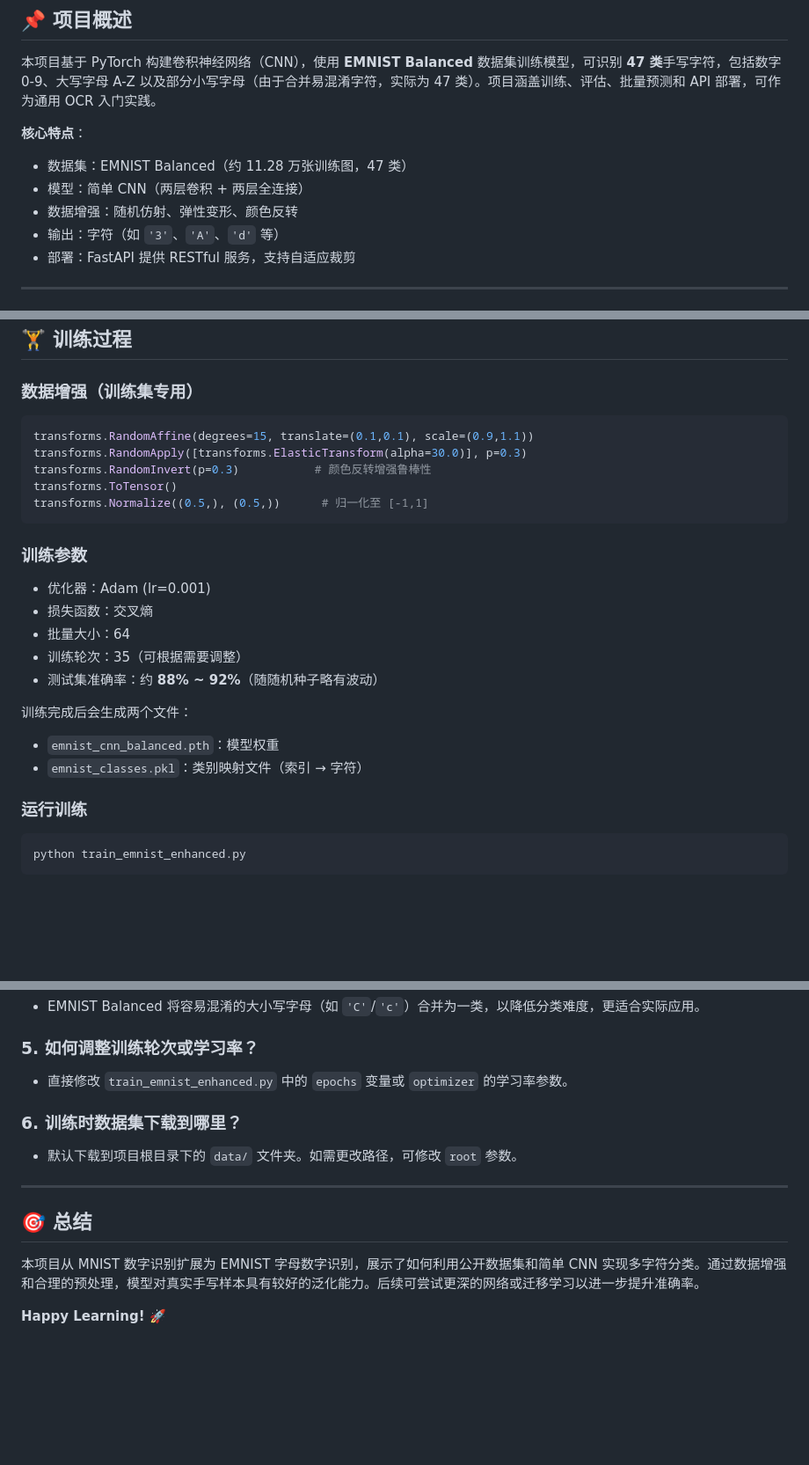
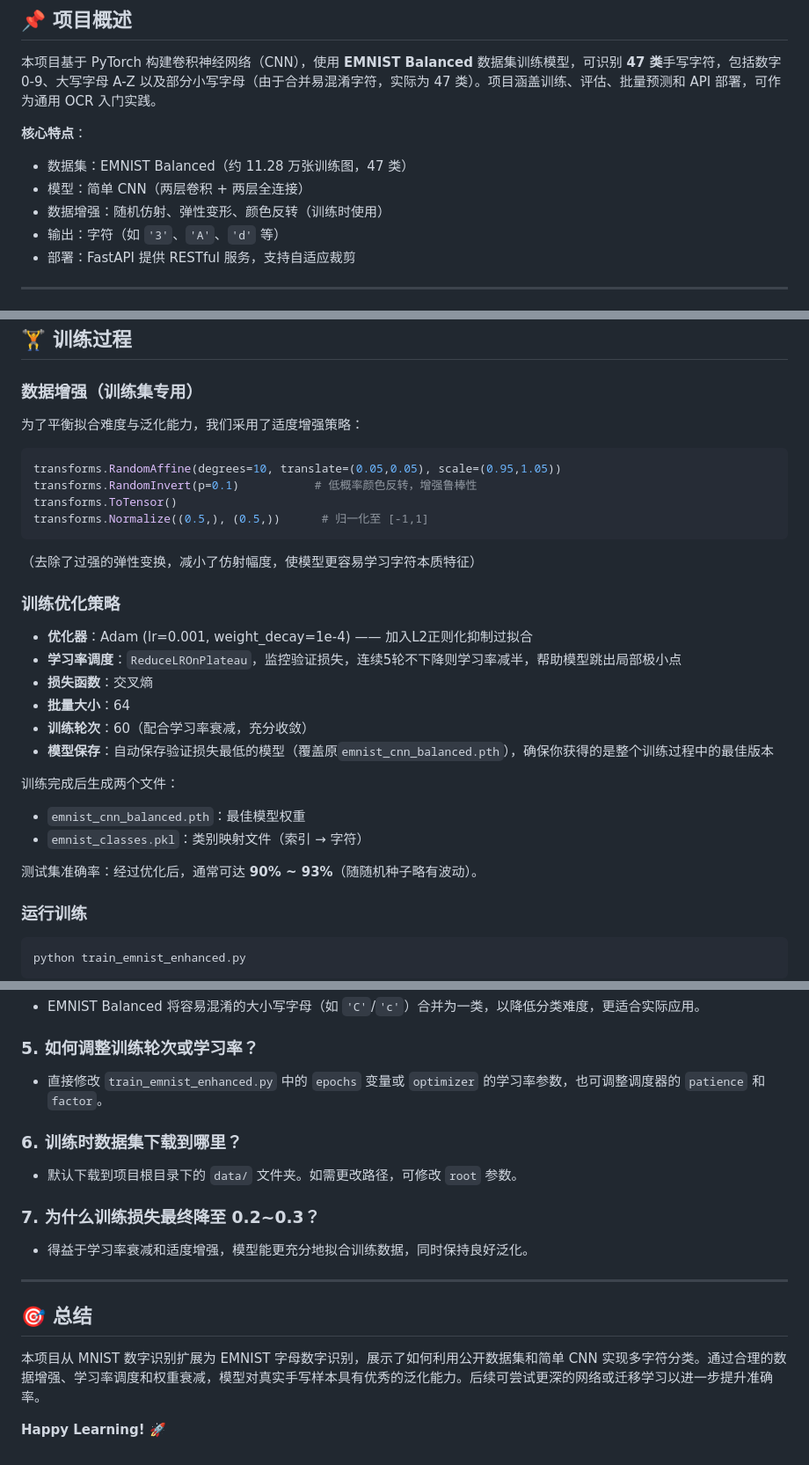
Before and after one commit to PiggyHanHan/MNIST, a Markdown page: Readme.md, 3 parts joined by grey strips. Shown at 88% size. GitHub-like rendering; blank space fills up the shorter version.

````diff
--- a/Readme.md
+++ b/Readme.md
@@ -6,7 +6,7 @@
 **核心特点**：
 - 数据集：EMNIST Balanced（约 11.28 万张训练图，47 类）
 - 模型：简单 CNN（两层卷积 + 两层全连接）
-- 数据增强：随机仿射、弹性变形、颜色反转
+- 数据增强：随机仿射、弹性变形、颜色反转（训练时使用）
 - 输出：字符（如 `'3'`、`'A'`、`'d'` 等）
 - 部署：FastAPI 提供 RESTful 服务，支持自适应裁剪
 
@@ -56,24 +56,28 @@ Flatten → Linear(64*7*7, 128) → ReLU → Linear(128, 47)
 ## 🏋️ 训练过程
 
 ### 数据增强（训练集专用）
+为了平衡拟合难度与泛化能力，我们采用了适度增强策略：
 ```python
-transforms.RandomAffine(degrees=15, translate=(0.1,0.1), scale=(0.9,1.1))
-transforms.RandomApply([transforms.ElasticTransform(alpha=30.0)], p=0.3)
-transforms.RandomInvert(p=0.3)           # 颜色反转增强鲁棒性
+transforms.RandomAffine(degrees=10, translate=(0.05,0.05), scale=(0.95,1.05))
+transforms.RandomInvert(p=0.1)           # 低概率颜色反转，增强鲁棒性
 transforms.ToTensor()
 transforms.Normalize((0.5,), (0.5,))      # 归一化至 [-1,1]
 ```
+（去除了过强的弹性变换，减小了仿射幅度，使模型更容易学习字符本质特征）
 
-### 训练参数
-- 优化器：Adam (lr=0.001)
-- 损失函数：交叉熵
-- 批量大小：64
-- 训练轮次：35（可根据需要调整）
-- 测试集准确率：约 **88% ~ 92%**（随随机种子略有波动）
+### 训练优化策略
+- **优化器**：Adam (lr=0.001, weight_decay=1e-4) —— 加入L2正则化抑制过拟合
+- **学习率调度**：`ReduceLROnPlateau`，监控验证损失，连续5轮不下降则学习率减半，帮助模型跳出局部极小点
+- **损失函数**：交叉熵
+- **批量大小**：64
+- **训练轮次**：60（配合学习率衰减，充分收敛）
+- **模型保存**：自动保存验证损失最低的模型（覆盖原`emnist_cnn_balanced.pth`），确保你获得的是整个训练过程中的最佳版本
 
-训练完成后会生成两个文件：
-- `emnist_cnn_balanced.pth`：模型权重
+训练完成后生成两个文件：
+- `emnist_cnn_balanced.pth`：最佳模型权重
 - `emnist_classes.pkl`：类别映射文件（索引 → 字符）
+
+测试集准确率：经过优化后，通常可达 **90% ~ 93%**（随随机种子略有波动）。
 
 ### 运行训练
 ```bash
@@ -171,14 +175,17 @@ nohup env BIND_ADDR=:8080 PY_API_URL=http://127.0.0.1:8000/predict?adaptive=true
 - EMNIST Balanced 将容易混淆的大小写字母（如 `'C'`/`'c'`）合并为一类，以降低分类难度，更适合实际应用。
 
 ### 5. 如何调整训练轮次或学习率？
-- 直接修改 `train_emnist_enhanced.py` 中的 `epochs` 变量或 `optimizer` 的学习率参数。
+- 直接修改 `train_emnist_enhanced.py` 中的 `epochs` 变量或 `optimizer` 的学习率参数，也可调整调度器的 `patience` 和 `factor`。
 
 ### 6. 训练时数据集下载到哪里？
 - 默认下载到项目根目录下的 `data/` 文件夹。如需更改路径，可修改 `root` 参数。
 
+### 7. 为什么训练损失最终降至 0.2~0.3？
+- 得益于学习率衰减和适度增强，模型能更充分地拟合训练数据，同时保持良好泛化。
+
 ---
 
 ## 🎯 总结
-本项目从 MNIST 数字识别扩展为 EMNIST 字母数字识别，展示了如何利用公开数据集和简单 CNN 实现多字符分类。通过数据增强和合理的预处理，模型对真实手写样本具有较好的泛化能力。后续可尝试更深的网络或迁移学习以进一步提升准确率。
+本项目从 MNIST 数字识别扩展为 EMNIST 字母数字识别，展示了如何利用公开数据集和简单 CNN 实现多字符分类。通过合理的数据增强、学习率调度和权重衰减，模型对真实手写样本具有优秀的泛化能力。后续可尝试更深的网络或迁移学习以进一步提升准确率。
 
 **Happy Learning! 🚀**
````
Also changed, not shown: other parts of Readme.md (+1 -1 lines).
